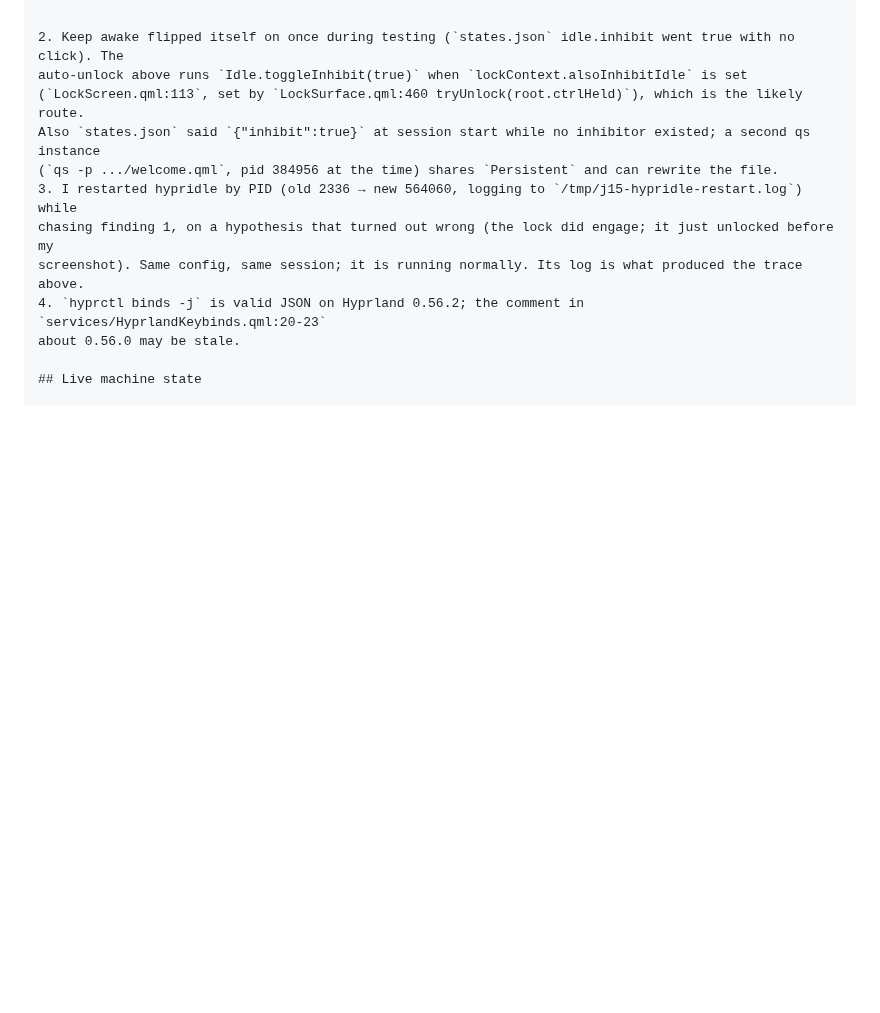
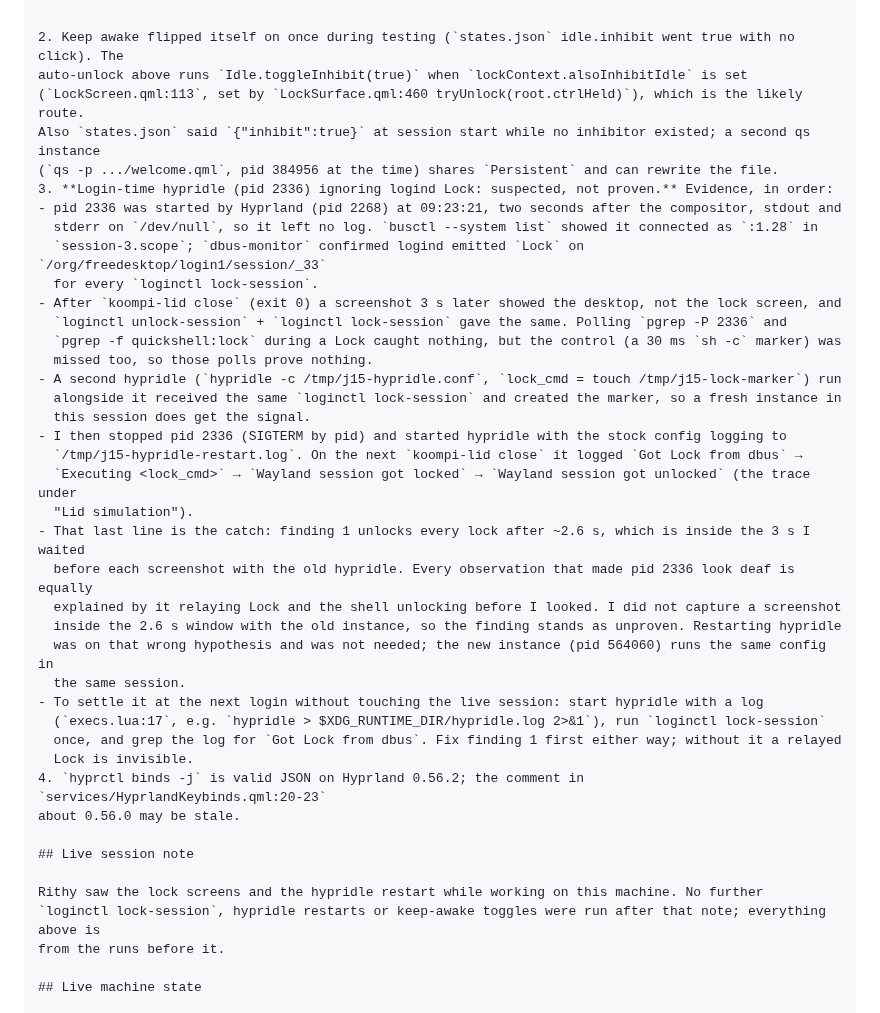
Before and after one commit to koompi/desktop, a Markdown page: .work/J15-report.md, the part around the change. Rendered like a GitHub page; blank space fills up the shorter version.

Commit message:
work(J15): report, hypridle finding with its evidence
Claude-Session: https://claude.ai/code/session_01PjPWp1cVm8g2rzigD4qHtw

```diff
--- a/.work/J15-report.md
+++ b/.work/J15-report.md
@@ -184,11 +184,40 @@ auth    sufficient    pam_fprintd.so
    (`LockScreen.qml:113`, set by `LockSurface.qml:460 tryUnlock(root.ctrlHeld)`), which is the likely route.
    Also `states.json` said `{"inhibit":true}` at session start while no inhibitor existed; a second qs instance
    (`qs -p .../welcome.qml`, pid 384956 at the time) shares `Persistent` and can rewrite the file.
-3. I restarted hypridle by PID (old 2336 → new 564060, logging to `/tmp/j15-hypridle-restart.log`) while
-   chasing finding 1, on a hypothesis that turned out wrong (the lock did engage; it just unlocked before my
-   screenshot). Same config, same session; it is running normally. Its log is what produced the trace above.
+3. **Login-time hypridle (pid 2336) ignoring logind Lock: suspected, not proven.** Evidence, in order:
+   - pid 2336 was started by Hyprland (pid 2268) at 09:23:21, two seconds after the compositor, stdout and
+     stderr on `/dev/null`, so it left no log. `busctl --system list` showed it connected as `:1.28` in
+     `session-3.scope`; `dbus-monitor` confirmed logind emitted `Lock` on `/org/freedesktop/login1/session/_33`
+     for every `loginctl lock-session`.
+   - After `koompi-lid close` (exit 0) a screenshot 3 s later showed the desktop, not the lock screen, and
+     `loginctl unlock-session` + `loginctl lock-session` gave the same. Polling `pgrep -P 2336` and
+     `pgrep -f quickshell:lock` during a Lock caught nothing, but the control (a 30 ms `sh -c` marker) was
+     missed too, so those polls prove nothing.
+   - A second hypridle (`hypridle -c /tmp/j15-hypridle.conf`, `lock_cmd = touch /tmp/j15-lock-marker`) run
+     alongside it received the same `loginctl lock-session` and created the marker, so a fresh instance in
+     this session does get the signal.
+   - I then stopped pid 2336 (SIGTERM by pid) and started hypridle with the stock config logging to
+     `/tmp/j15-hypridle-restart.log`. On the next `koompi-lid close` it logged `Got Lock from dbus` →
+     `Executing <lock_cmd>` → `Wayland session got locked` → `Wayland session got unlocked` (the trace under
+     "Lid simulation").
+   - That last line is the catch: finding 1 unlocks every lock after ~2.6 s, which is inside the 3 s I waited
+     before each screenshot with the old hypridle. Every observation that made pid 2336 look deaf is equally
+     explained by it relaying Lock and the shell unlocking before I looked. I did not capture a screenshot
+     inside the 2.6 s window with the old instance, so the finding stands as unproven. Restarting hypridle
+     was on that wrong hypothesis and was not needed; the new instance (pid 564060) runs the same config in
+     the same session.
+   - To settle it at the next login without touching the live session: start hypridle with a log
+     (`execs.lua:17`, e.g. `hypridle > $XDG_RUNTIME_DIR/hypridle.log 2>&1`), run `loginctl lock-session`
+     once, and grep the log for `Got Lock from dbus`. Fix finding 1 first either way; without it a relayed
+     Lock is invisible.
 4. `hyprctl binds -j` is valid JSON on Hyprland 0.56.2; the comment in `services/HyprlandKeybinds.qml:20-23`
    about 0.56.0 may be stale.
+
+## Live session note
+
+Rithy saw the lock screens and the hypridle restart while working on this machine. No further
+`loginctl lock-session`, hypridle restarts or keep-awake toggles were run after that note; everything above is
+from the runs before it.
 
 ## Live machine state
 
```
